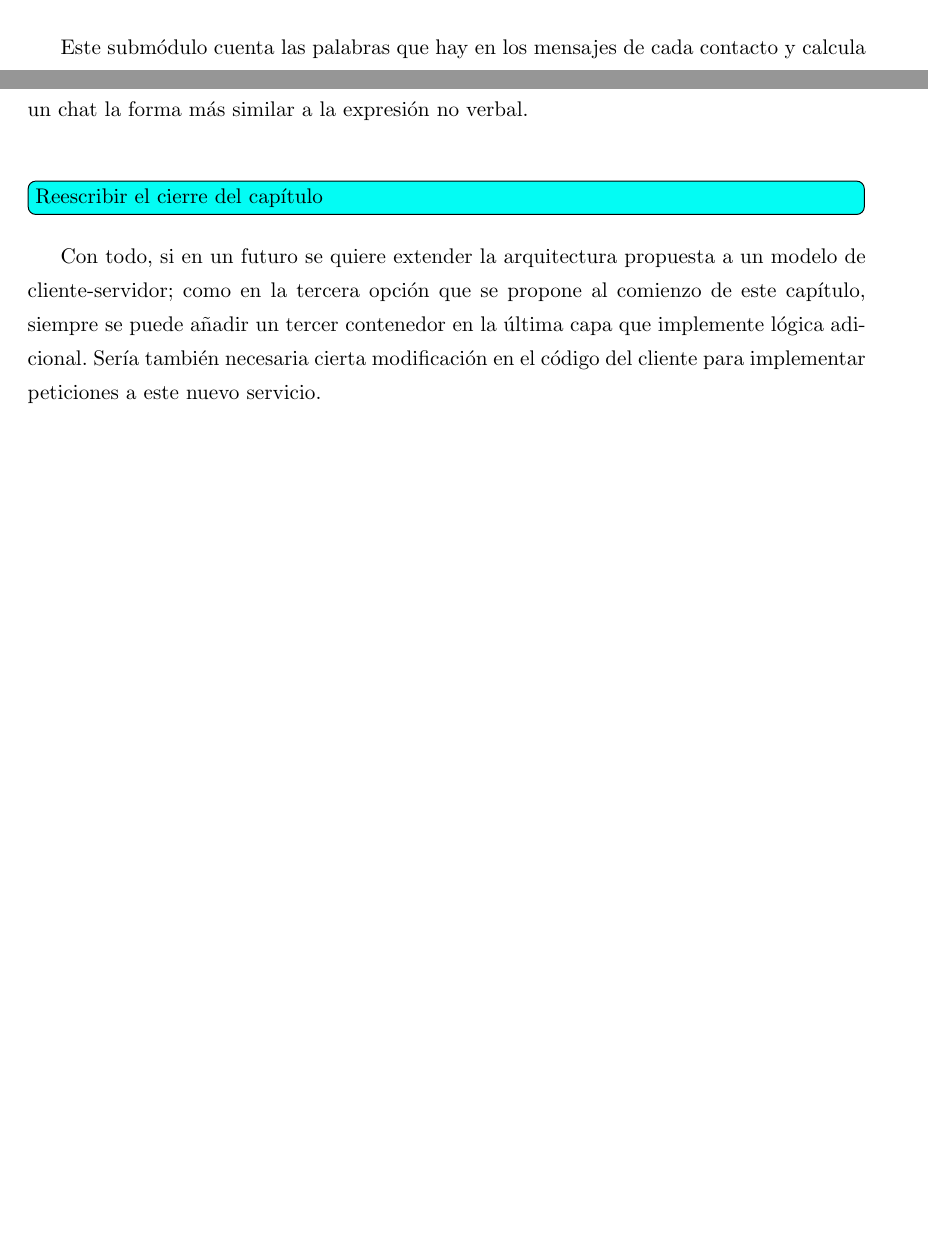
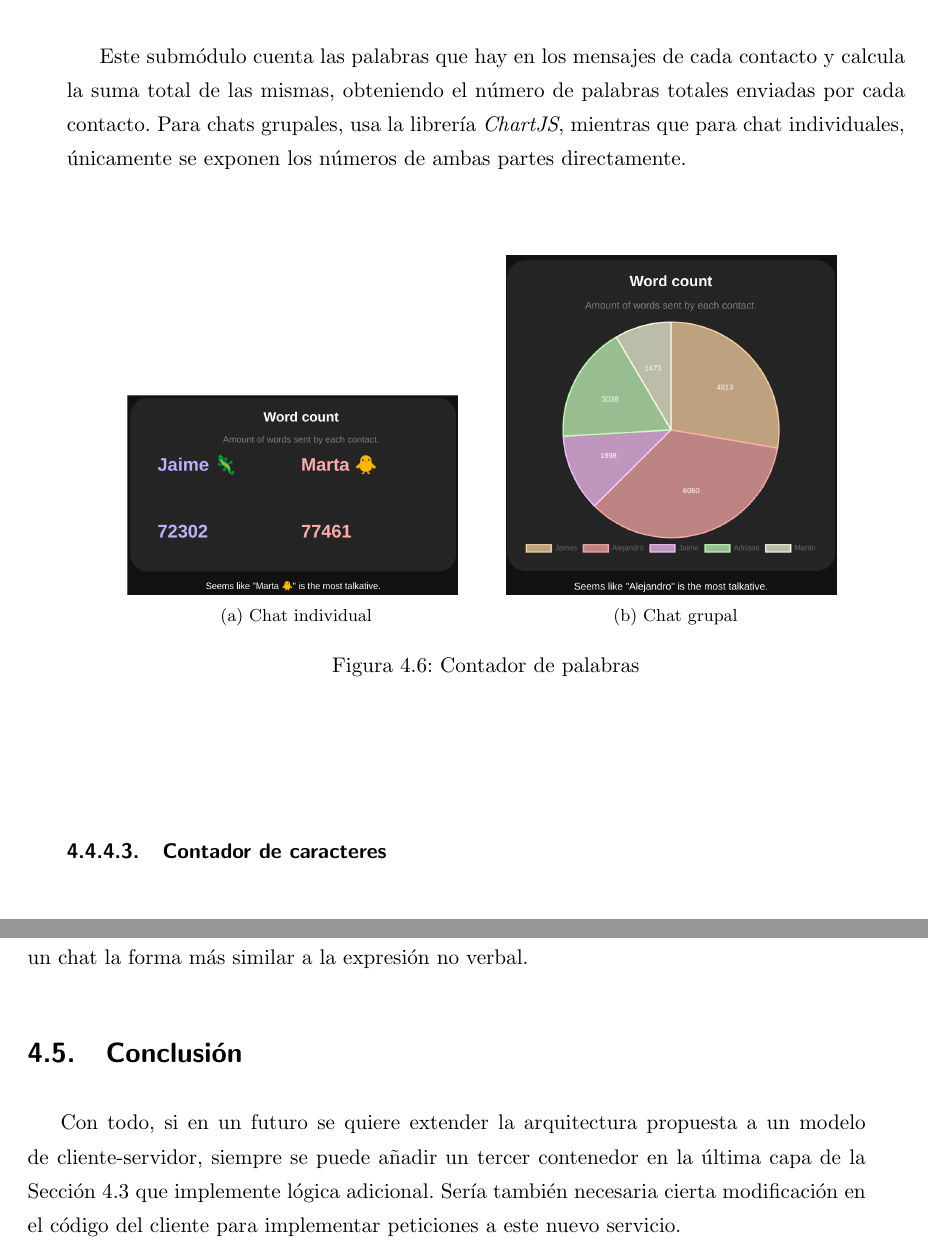
Before and after one commit to d3vv3/tfg, a LaTeX thesis (main.tex, which reads 4-architecture.tex): two parts of pages 50 and 58 of 77 before the commit and two parts of pages 51 and 58 of 77 after it, joined at a grey line, cut so that both start at the same text, the shorter picture padded with empty space. The pictures show the PDF file main.pdf that the author committed with the source.

Commit message:
enh(architecture): added images and better descriptions

```diff
--- a/4-architecture.tex
+++ b/4-architecture.tex
@@ -380,3 +381,10 @@ Todos los submódulos que utilizan \textit{ChartJS} adaptan el tamaño del gráf
 
 Además, también se procesan datos para otras librerías de visualización, como \textit{react-wordcloud}, para las nubes de palabras o \textit{word clouds} y nubes de emoticonos.
 
+\subsubsection{Contador de mensajes}
+
+Este submódulo cuenta el número de mensajes enviado por cada contacto. Para chats grupales, usa la librería \textit{ChartJS}, mientras que para chat individuales, únicamente se exponen los números de ambas partes directamente.
+
+\begin{figure}[H]
+	\centering
+	\subfloat[\centering Chat individual]{{\includegraphics[width=6cm]{img/message_count_individual.png} }}
@@ -383,17 +395,19 @@ Además, también se procesan datos para otras librerías de visualización, com
+\end{figure}
+
+Se ha optado por calcular esta métrica puesto que puede ayudar a observar diferencias drásticas en la cantidad de texto que aporta cada contacto.
+
 \subsubsection{Contador de palabras}
 
 Este submódulo cuenta las palabras que hay en los mensajes de cada contacto y calcula la suma total de las mismas, obteniendo el número de palabras totales enviadas por cada contacto. Para chats grupales, usa la librería \textit{ChartJS}, mientras que para chat individuales, únicamente se exponen los números de ambas partes directamente.
 
 \begin{figure}[H]
 	\centering
-	\includegraphics[width=0.5\textwidth]{img/word_count.png}
+	\subfloat[\centering Chat individual]{{\includegraphics[width=6cm]{img/word_count_individual.png} }}
+	\qquad
+	\subfloat[\centering Chat grupal]{{\includegraphics[width=6cm]{img/word_count.png} }}
 	\caption{Contador de palabras}
 	\label{fig:chap4:word_count}
 \end{figure}
-
-\todi{Insertar imagen de caso individual al lado}
-
-Se ha optado por calcular esta métrica puesto que puede ayudar a observar diferencias drásticas en la cantidad de texto que aporta cada contacto.
 
 \subsubsection{Contador de caracteres}
 
@@ -401,7 +415,9 @@ Este submódulo cuenta los caracteres que hay en los mensajes de cada contacto y
 
 \begin{figure}[H]
 	\centering
-	\includegraphics[width=0.5\textwidth]{img/char_count.png}
+	\subfloat[\centering Chat individual]{{\includegraphics[width=6cm]{img/char_count_individual.png} }}
+	\qquad
+	\subfloat[\centering Chat grupal]{{\includegraphics[width=6cm]{img/char_count.png} }}
 	\caption{Contador de caracteres}
 	\label{fig:chap4:char_count}
 \end{figure}
@@ -454,7 +472,9 @@ Este submódulo calcula la velocidad media de respuesta de cada contacto, con lo
 
 \begin{figure}[H]
 	\centering
-	\includegraphics[width=0.5\textwidth]{img/avg_response_time.png}
+	\subfloat[\centering Chat individual]{{\includegraphics[width=6cm]{img/avg_response_time_individual.png} }}
+	\qquad
+	\subfloat[\centering Chat grupal]{{\includegraphics[width=6cm]{img/avg_response_time.png} }}
 	\caption{Tiempo medio de respuesta}
 	\label{fig:chap4:avg_response_time}
 \end{figure}
@@ -462,9 +482,10 @@ Este submódulo calcula la velocidad media de respuesta de cada contacto, con lo
 Añadiendo esta figura a la anterior, podemos ver cómo Martín inicia pocas conversaciones y, además, suele tardar bastante en responder. Esto puede sugerir que está menos involucrado en el grupo.
 
 
-
 \subsubsection{Contador de multimedia}
 
 En caso de que existan objetos \acrshort{json} con el campo ``\textit{media\_type}'' distinto de \textit{undefined}, este submódulo cuenta cuántos archivos multimedia de cada tipo ha mandado cada contacto.
 
-\begin{figure}[H]
+
+\begin{figure}[h]
+	\centering
@@ -471,2 +498,3 @@ En caso de que existan objetos \acrshort{json} con el campo ``\textit{media\_typ
+\begin{figure}[h]
 	\centering
 	\includegraphics[width=0.8\textwidth]{img/media_count.png}
@@ -480,3 +506,4 @@ En caso de que existan objetos \acrshort{json} con el campo ``\textit{media\_typ
 
 Para el gráfico de barras con el número de mensajes en el tiempo, \textit{ChartJS} necesita una estructura de datos para mensajes por día, siendo los días la variable independiente y el número de mensajes la variable dependiente.
 
+\begin{figure}[H]
@@ -516,6 +535,3 @@ Este módulo aplica una expresión regular unicode a todos los mensajes, selecci
 
 \begin{figure}[H]
 	\centering
-	\includegraphics[width=0.4\textwidth]{img/emoji_cloud.png}
-	\caption{Nube de emoticonos}
-	\label{fig:chap4:emoji_cloud}
@@ -522,12 +542,8 @@ Este módulo aplica una expresión regular unicode a todos los mensajes, selecci
+	\label{fig:chap4:word_emoji_cloud}
 \end{figure}
 
 Se elige calcular y mostrar esta visualización puesto que los emoticonos constituyen en un chat la forma más similar a la expresión no verbal.
 
-\vspace{8mm}
+\section{Conclusión}
 
-\todi{Reescribir el cierre del capítulo}
-
-Con todo, si en un futuro se quiere extender la arquitectura propuesta a un modelo de cliente-servidor; como en la tercera opción que se propone al comienzo de este capítulo, siempre se puede añadir un tercer contenedor en la última capa que implemente lógica adicional. Sería también necesaria cierta modificación en el código del cliente para implementar peticiones a este nuevo servicio.
-
-
-\newpage
+Con todo, si en un futuro se quiere extender la arquitectura propuesta a un modelo de cliente-servidor, siempre se puede añadir un tercer contenedor en la última capa de la \autoref{chap:architecture:server} que implemente lógica adicional. Sería también necesaria cierta modificación en el código del cliente para implementar peticiones a este nuevo servicio.
```
Also changed, not shown: 5-case-study.tex (+2 -0 lines), 7-impact.tex (+1 -1 lines), main.tex (+1 -2 lines), img/avg_response_time_individual.png (added), img/char_avg_individual.png (added), img/char_count_individual.png (added), img/conversations_started_individual.png (added), img/media_count_individual.png (added), img/message_count.png (added), img/message_count_individual.png (added), img/word_avg_individual.png (added), img/word_count.png, img/word_count_individual.png (added), main.pdf, 1 more files, 15 other files.
